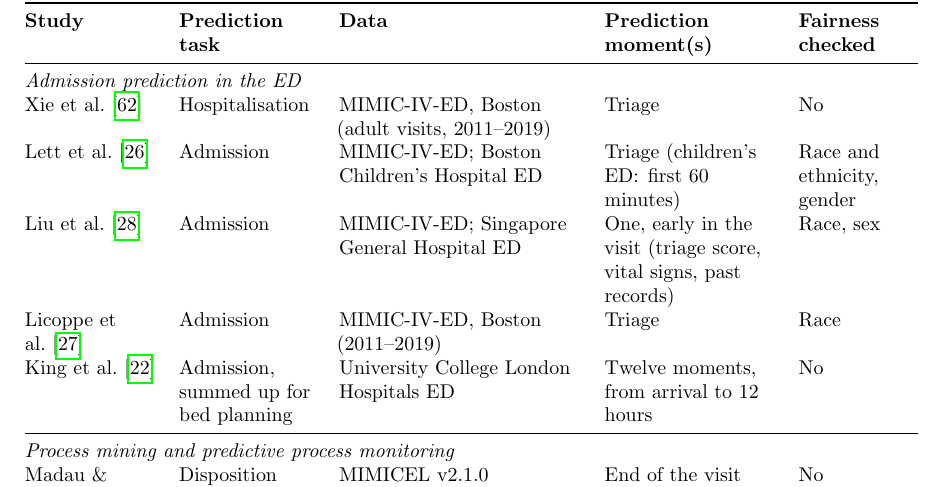
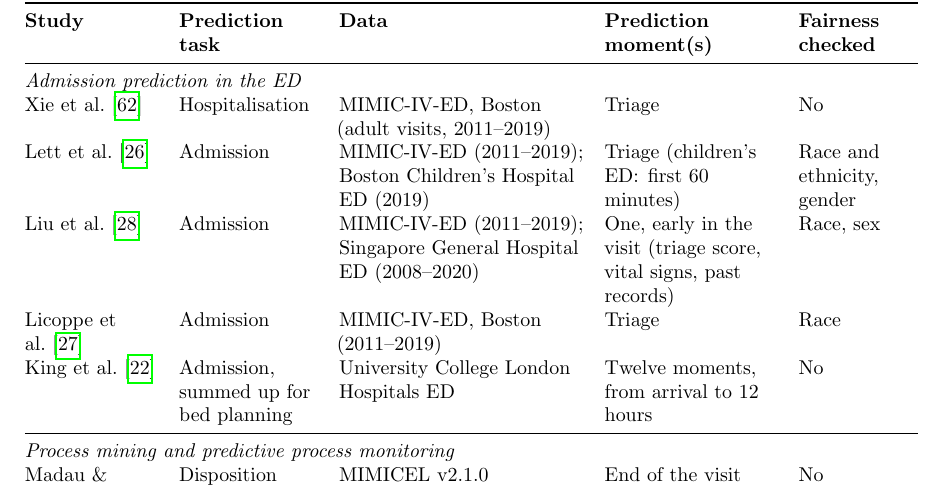
Before and after one commit to muellali/master_ppm_26, a LaTeX document (main.tex, which reads chapters/03_related_work.tex): part of page 9 of 30, cut so that both start at the same text. Compiled offline with pdfLaTeX.

Commit message:
Table 2: dataset years for Lett et al. and Liu et al.
Co-Authored-By: Claude Opus 5.5 <noreply@anthropic.com>
Claude-Session: https://claude.ai/code/session_019y9G652jbLAgSJ9txPa2qX

```diff
--- a/chapters/03_related_work.tex
+++ b/chapters/03_related_work.tex
@@ -101,8 +101,8 @@ In the studies reviewed here, fairness of ED admission prediction has been check
     \midrule
     \multicolumn{5}{@{}l}{\textit{Admission prediction in the ED}} \\
     Xie et al.~\cite{xie2022benchmarking} & Hospitalisation & MIMIC-IV-ED, Boston (adult visits, 2011--2019) & Triage & No \\
-    Lett et al.~\cite{lett2025intersectional} & Admission & MIMIC-IV-ED; Boston Children's Hospital ED & Triage (children's ED: first 60 minutes) & Race and ethnicity, gender \\
-    Liu et al.~\cite{liu2024faim} & Admission & MIMIC-IV-ED; Singapore General Hospital ED & One, early in the visit (triage score, vital signs, past records) & Race, sex \\
+    Lett et al.~\cite{lett2025intersectional} & Admission & MIMIC-IV-ED (2011--2019); Boston Children's Hospital ED (2019) & Triage (children's ED: first 60 minutes) & Race and ethnicity, gender \\
+    Liu et al.~\cite{liu2024faim} & Admission & MIMIC-IV-ED (2011--2019); Singapore General Hospital ED (2008--2020) & One, early in the visit (triage score, vital signs, past records) & Race, sex \\
     Licoppe et al.~\cite{licoppe2026assessing} & Admission & MIMIC-IV-ED, Boston (2011--2019) & Triage & Race \\
     King et al.~\cite{king2022machine} & Admission, summed up for bed planning & University College London Hospitals ED & Twelve moments, from arrival to 12 hours & No \\
     \midrule
```
